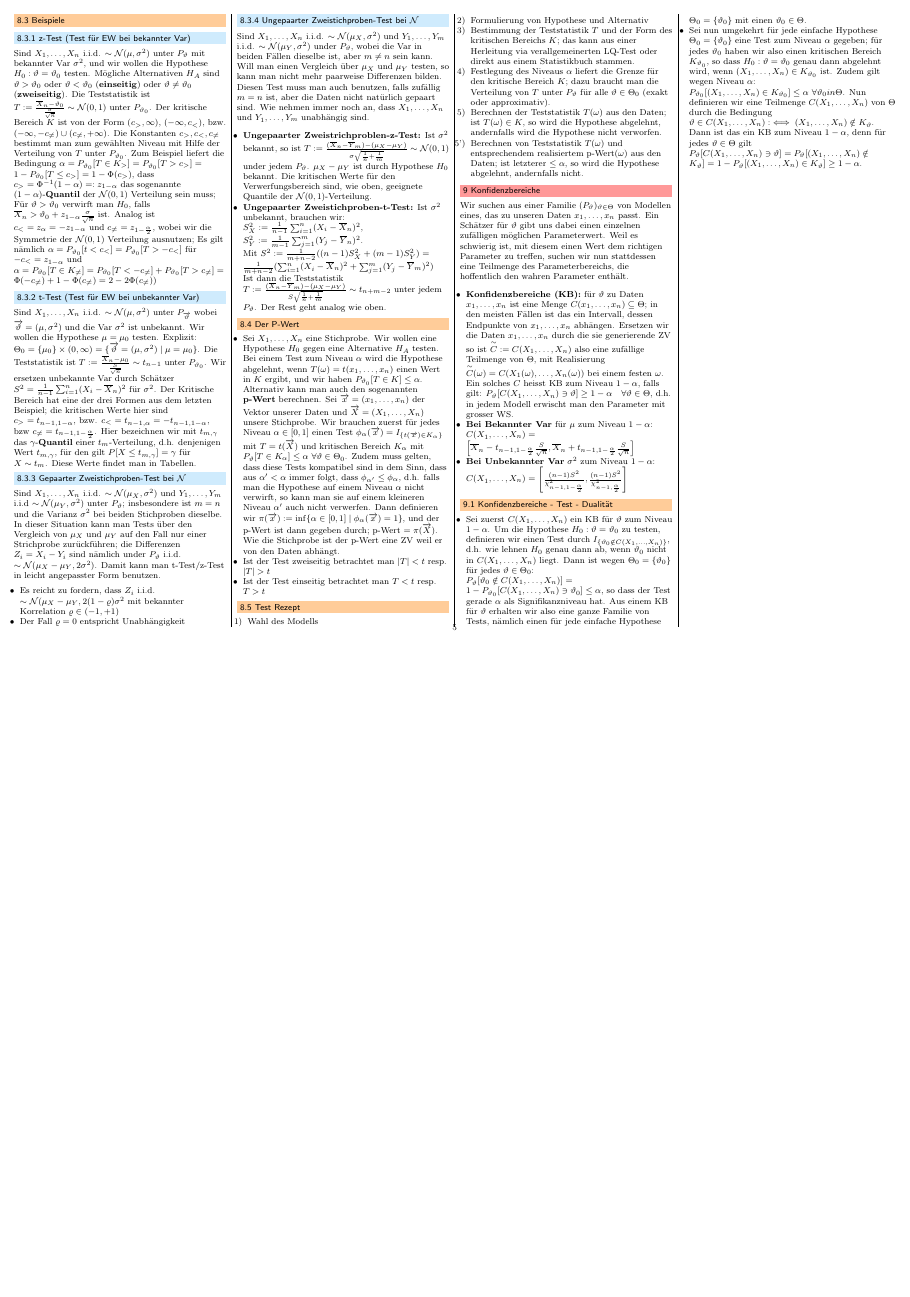
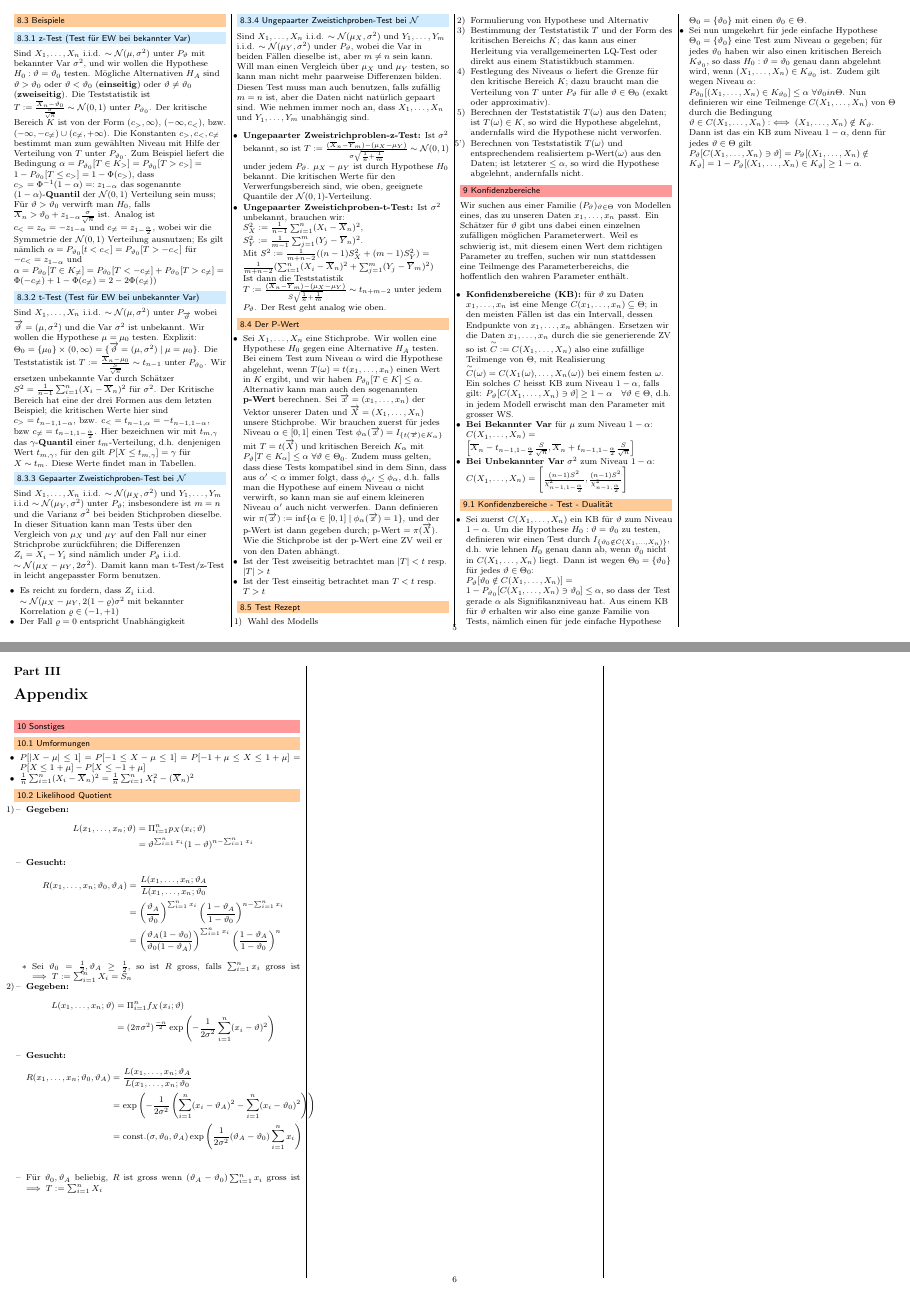
Before and after one commit to jcjgraf/ETH-Resources, a LaTeX document (main.tex, which reads 09.tex): page 5 of 5 before the commit and pages 5 and 6 of 6 after it, the two joined at a grey line, the shorter picture padded with empty space. Compiled offline with pdfLaTeX.

Commit message:
NEW: Appendix with few umformungen and stuff

```diff
--- /dev/null
+++ b/09.tex
@@ -0,0 +1,44 @@
+%! TEX root = ./main.tex
+
+\section{Sonstiges}
+\subsection{Umformungen}
+\begin{itemize}
+    \item $P[|X - \mu| \le 1] = P[-1 \le X - \mu \le 1] = P[-1 + \mu \le X \le 1 + \mu] = P[X \le 1 + \mu] - P[X \le -1 + \mu]$
+    \item $\frac{1}{n} \sum_{i=1}^{n} (X_i - \overline X_n)^2 = \frac{1}{n} \sum_{i=1}^n X_i^2 - (\overline X_n)^2$
+\end{itemize}
+
+\subsection{Likelihood Quotient}
+\begin{itemize}
+    \item[1)]
+        \begin{itemize}
+            \ides{Gegeben:}
+                \begin{align*}
+                    L(x_1, \dots, x_n;\vartheta) &= \Pi_{i=1}^n p_X(x_i;\vartheta)\\
+                                                 &= \vartheta^{\sum_{i=1}^n x_i}(1 - \vartheta)^{n - \sum_{i=1}^n x_i}
+                \end{align*}
+            \ides{Gesucht:}
+                \begin{align*}
+                    R(x_1, \dots, x_n; \vartheta_0, \vartheta_A) &= \frac{L(x_1, \dots, x_n; \vartheta_A}{L(x_1, \dots, x_n; \vartheta_0}\\
+                                                                 &= \left( \frac{\vartheta_A}{\vartheta_0} \right)^{\sum_{i=1}^n x_i} \left(\frac{1 - \vartheta_A}{1 - \vartheta_0} \right)^{n - \sum_{i = 1}^n x_i}\\
+                                                                 &= \left( \frac{\vartheta_A (1 - \vartheta_0)}{\vartheta_0 (1 - \vartheta_A)} \right)^{\sum_{i=1}^n x_i} \left(\frac{1 - \vartheta_A}{1 - \vartheta_0} \right)^n
+                \end{align*}
+                    \begin{itemize}
+                        \item Sei $\vartheta_0 = \frac{1}{2}, \vartheta_A \ge \frac{1}{2}$, so ist $R$ gross, falls $\sum_{i=1}^n x_i$ gross ist $\implies T := \sum_{i=1}^n X_i = S_n$
+                    \end{itemize}
+        \end{itemize}
+    \item[2)]
+        \begin{itemize}
+            \ides{Gegeben:}
+                \begin{align*}
+                    L(x_1, \dots, x_n;\vartheta) &= \Pi_{i=1}^n f_X(x_i;\vartheta)\\
+                                                 &= (2 \pi \sigma^2)^{\frac{-n}{2}} \exp \left(- \frac{1}{2 \sigma^2} \sum_{i=1}^n (x_i -\vartheta)^2 \right)
+                \end{align*}
+            \ides{Gesucht:}
+                \begin{align*}
+                    R(x_1, \dots, x_n; \vartheta_0, \vartheta_A) &= \frac{L(x_1, \dots, x_n; \vartheta_A}{L(x_1, \dots, x_n; \vartheta_0}\\
+                                                                 &= \exp \left( -\frac{1}{2 \sigma^2} \left( \sum_{i=1}^n (x_i - \vartheta_A)^2 - \sum_{i=1}^n (x_i - \vartheta_0)^2 \right) \right)\\
+                                                                 &= \text{const.}(\sigma, \vartheta_0, \vartheta_A) \exp \left( \frac{1}{2 \sigma^2} (\vartheta_A - \vartheta_0) \sum_{i=1}^n x_i \right)\\
+                \end{align*}
+            \item Für $\vartheta_0, \vartheta_A$ beliebig, $R$ ist gross wenn $(\vartheta_A - \vartheta_0) \sum_{i=1}^n x_i$ gross ist $\implies T := \sum_{i=1}^n X_i$
+        \end{itemize}
+\end{itemize}
--- a/main.tex
+++ b/main.tex
@@ -20,4 +20,8 @@
     \input{07.tex}
     \input{08.tex}
 \end{multicols*}
+\begin{multicols*}{3}
+    \part{Appendix}
+    \input{09.tex}
+\end{multicols*}
 \end{document}
```
